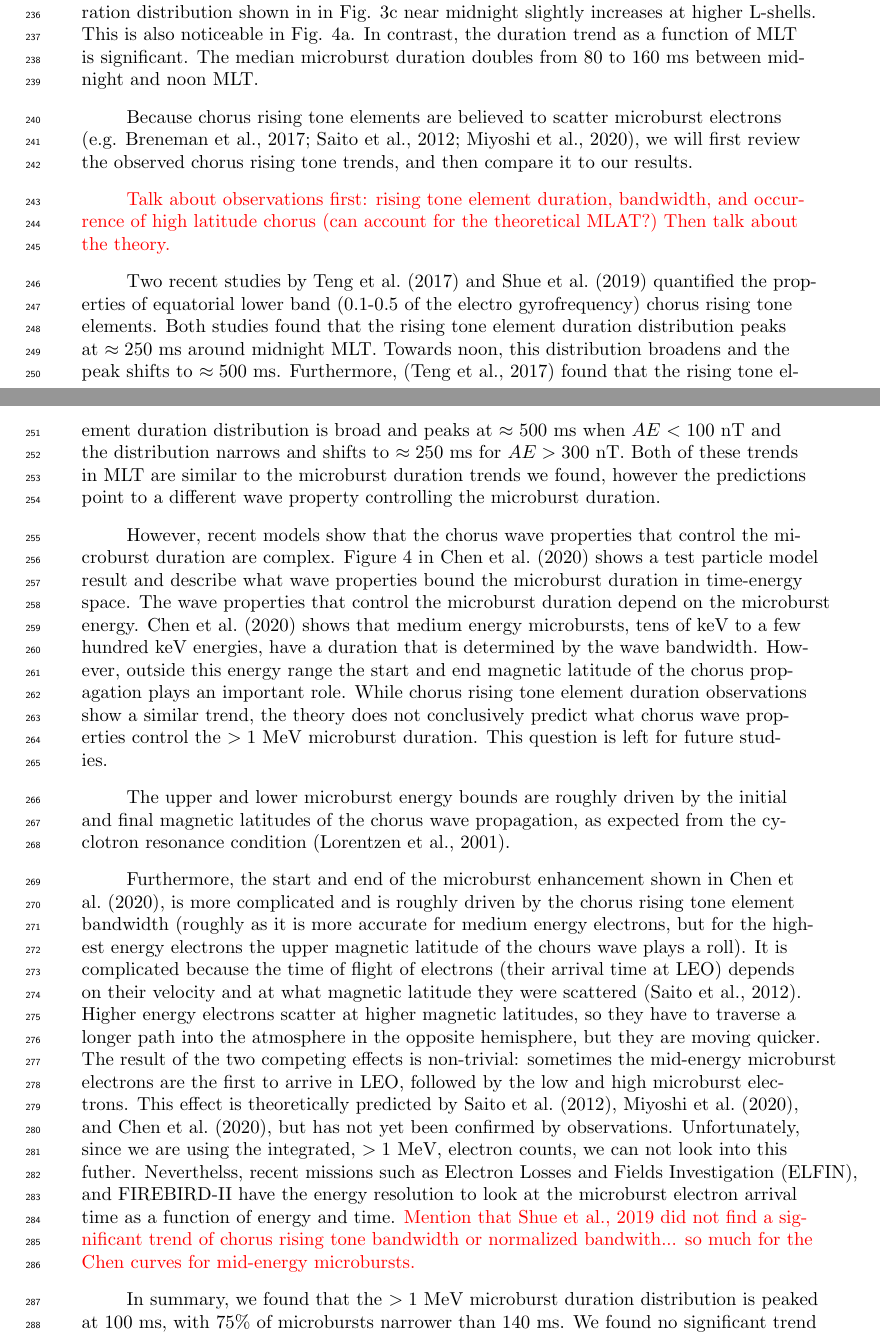
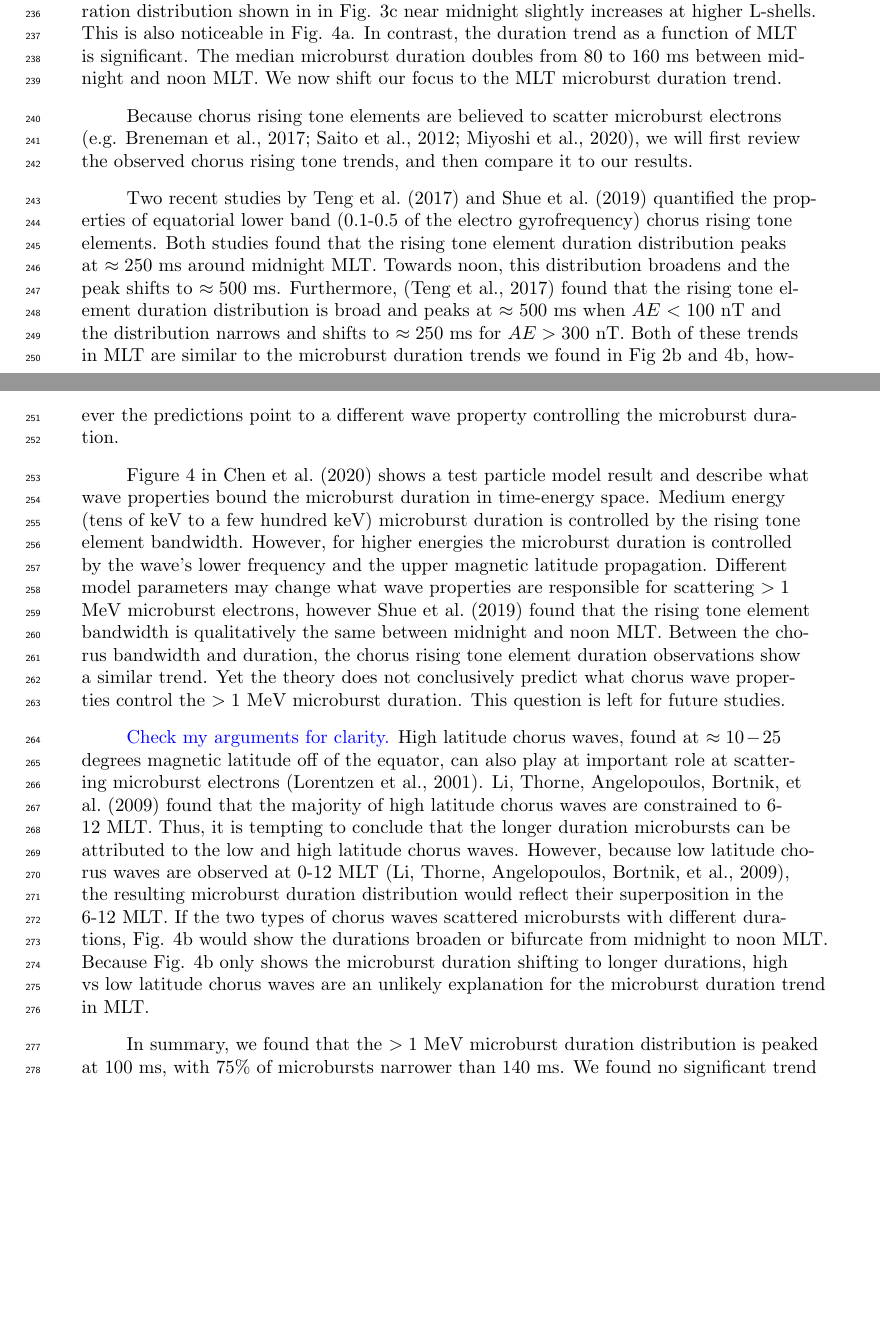
Before and after one commit to mshumko/sampex_microburst_widths, a LaTeX document (paper/shumko_sampex_microburst_durations_v00.tex): two parts of pages 7 and 9 of 12, joined at a grey line, cut so that both start at the same text, the shorter picture padded with empty space. Compiled offline with pdfLaTeX.

Commit message:
Lots of edits in the Discussion section.

```diff
--- a/paper/shumko_sampex_microburst_durations_v00.tex
+++ b/paper/shumko_sampex_microburst_durations_v00.tex
@@ -192,19 +192,15 @@ We first addressed the possible burst parameter bias to narrower microbursts. We
 
 While the $\approx 100$ ms median microburst duration shown in Fig. \ref{fig2}a is in agreement with prior studies \cite<e.g.>{Anderson1964, Trefall1966, Nakamura2000}, we visually found a subtle and unexplored trend in the literature where the microburst duration is longer at lower energies \cite<e.g.>{Datta1997, Johnson2020, Shumko2020a}. This trend is consistent with recent modeling by \citeA{Chen2020} and \citeA{Miyoshi2020}, but it needs to be fully explored with energy-resolved measurements provided by, for example, FIREBIRD-II.
 
-The microburst duration trend in L-shell is subtle; the 75th percentile of the duration distribution shown in in Fig. \ref{fig3}c near midnight slightly increases at higher L-shells. This is also noticeable in Fig. \ref{fig4}a. In contrast, the duration trend as a function of MLT is significant. The median microburst duration doubles from 80 to 160 ms between midnight and noon MLT.
+The microburst duration trend in L-shell is subtle; the 75th percentile of the duration distribution shown in in Fig. \ref{fig3}c near midnight slightly increases at higher L-shells. This is also noticeable in Fig. \ref{fig4}a. In contrast, the duration trend as a function of MLT is significant. The median microburst duration doubles from 80 to 160 ms between midnight and noon MLT. We now shift our focus to the MLT microburst duration trend.
 
 Because chorus rising tone elements are believed to scatter microburst electrons \cite<e.g.>{Breneman2017, Saito2012, Miyoshi2020}, we will first review the observed chorus rising tone trends, and then compare it to our results.
 
-\textcolor{red}{Talk about observations first: rising tone element duration, bandwidth, and occurrence of high latitude chorus (can account for the theoretical MLAT?) Then talk about the theory.}
+Two recent studies by \citeA{Teng2017} and \citeA{Shue2019} quantified the properties of equatorial lower band (0.1-0.5 of the electro gyrofrequency) chorus rising tone elements. Both studies found that the rising tone element duration distribution peaks at $\approx 250$ ms around midnight MLT. Towards noon, this distribution broadens and the peak shifts to $\approx 500$ ms. Furthermore, \cite{Teng2017} found that the rising tone element duration distribution is broad and peaks at $\approx 500$ ms when $AE < 100$ nT and the distribution narrows and shifts to $\approx 250$ ms for $AE > 300$ nT. Both of these trends in MLT are similar to the microburst duration trends we found in Fig \ref{fig2}b and \ref{fig4}b, however the predictions point to a different wave property controlling the microburst duration.
 
-Two recent studies by \citeA{Teng2017} and \citeA{Shue2019} quantified the properties of equatorial lower band (0.1-0.5 of the electro gyrofrequency) chorus rising tone elements. Both studies found that the rising tone element duration distribution peaks at $\approx 250$ ms around midnight MLT. Towards noon, this distribution broadens and the peak shifts to $\approx 500$ ms. Furthermore, \cite{Teng2017} found that the rising tone element duration distribution is broad and peaks at $\approx 500$ ms when $AE < 100$ nT and the distribution narrows and shifts to $\approx 250$ ms for $AE > 300$ nT. Both of these trends in MLT are similar to the microburst duration trends we found, however the predictions point to a different wave property controlling the microburst duration.
+Figure 4 in \citeA{Chen2020} shows a test particle model result and describe what wave properties bound the microburst duration in time-energy space. Medium energy (tens of keV to a few hundred keV) microburst duration is controlled by the rising tone element bandwidth. However, for higher energies the microburst duration is controlled by the wave's lower frequency and the upper magnetic latitude propagation. Different model parameters may change what wave properties are responsible for scattering $>1$ MeV microburst electrons, however \citeA{Shue2019} found that the rising tone element bandwidth is qualitatively the same between midnight and noon MLT. Between the chorus bandwidth and duration, the chorus rising tone element duration observations show a similar trend. Yet the theory does not conclusively predict what chorus wave properties control the $> 1$ MeV microburst duration. This question is left for future studies.
 
-However, recent models show that the chorus wave properties that control the microburst duration are complex. Figure 4 in \citeA{Chen2020} shows a test particle model result and describe what wave properties bound the microburst duration in time-energy space. The wave properties that control the microburst duration depend on the microburst energy. \citeA{Chen2020} shows that medium energy microbursts, tens of keV to a few hundred keV energies, have a duration that is determined by the wave bandwidth. However, outside this energy range the start and end magnetic latitude of the chorus propagation plays an important role. While chorus rising tone element duration observations show a similar trend, the theory does not conclusively predict what chorus wave properties control the $> 1$ MeV microburst duration. This question is left for future studies.
-
-The upper and lower microburst energy bounds are roughly driven by the initial and final magnetic latitudes of the chorus wave propagation, as expected from the cyclotron resonance condition \cite{Lorentzen2001a}.
-
-Furthermore, the start and end of the microburst enhancement shown in \citeA{Chen2020}, is more complicated and is roughly driven by the chorus rising tone element bandwidth (roughly as it is more accurate for medium energy electrons, but for the highest energy electrons the upper magnetic latitude of the chours wave plays a roll). It is complicated because the time of flight of electrons (their arrival time at LEO) depends on their velocity and at what magnetic latitude they were scattered \cite{Saito2012}. Higher energy electrons scatter at higher magnetic latitudes, so they have to traverse a longer path into the atmosphere in the opposite hemisphere, but they are moving quicker. The result of the two competing effects is non-trivial: sometimes the mid-energy microburst electrons are the first to arrive in LEO, followed by the low and high microburst electrons. This effect is theoretically predicted by \citeA{Saito2012}, \citeA{Miyoshi2020}, and \citeA{Chen2020}, but has not yet been confirmed by observations. Unfortunately, since we are using the integrated, $>1$ MeV, electron counts, we can not look into this futher. Neverthelss, recent missions such as Electron Losses and Fields Investigation (ELFIN), and FIREBIRD-II have the energy resolution to look at the microburst electron arrival time as a function of energy and time. \textcolor{red}{Mention that Shue et al., 2019 did not find a significant trend of chorus rising tone bandwidth or normalized bandwith... so much for the Chen curves for mid-energy microbursts.}
+\textcolor{blue}{Check my arguments for clarity.} High latitude chorus waves, found at $\approx 10-25$ degrees magnetic latitude off of the equator, can also play at important role at scattering microburst electrons \cite{Lorentzen2001a}. \citeA{Li2009a} found that the majority of high latitude chorus waves are constrained to 6-12 MLT. Thus, it is tempting to conclude that the longer duration microbursts can be attributed to the low and high latitude chorus waves. However, because low latitude chorus waves are observed at 0-12 MLT \cite{Li2009a}, the resulting microburst duration distribution would reflect their superposition in the 6-12 MLT. If the two types of chorus waves scattered microbursts with different durations, Fig. \ref{fig4}b would show the durations broaden or bifurcate from midnight to noon MLT. Because Fig. \ref{fig4}b only shows the microburst duration shifting to longer durations, high vs low latitude chorus waves are an unlikely explanation for the microburst duration trend in MLT.
 
 In summary, we found that the $>1$ MeV microburst duration distribution is peaked at 100 ms, with 75\% of microbursts narrower than 140 ms. We found no significant trend in the microburst duration as a function of L-shell, but we did find a strong trend as a function of MLT---the median microburst duration roughly doubles from 80 ms at midnight, to 160 ms at noon MLT. We found that the microburst duration trend in MLT to be similar to the trend in the rising tone element duration. However, contrary to the theoretically expected dependence of micriburst duration on chorus bandwidth, \citeA{Shue2019} did not find an incerase in the chorus rising tone bandwith between midnight and noon MLT.
 
```
Also changed, not shown: paper/shumko_sampex_microburst_durations_v00.pdf.
